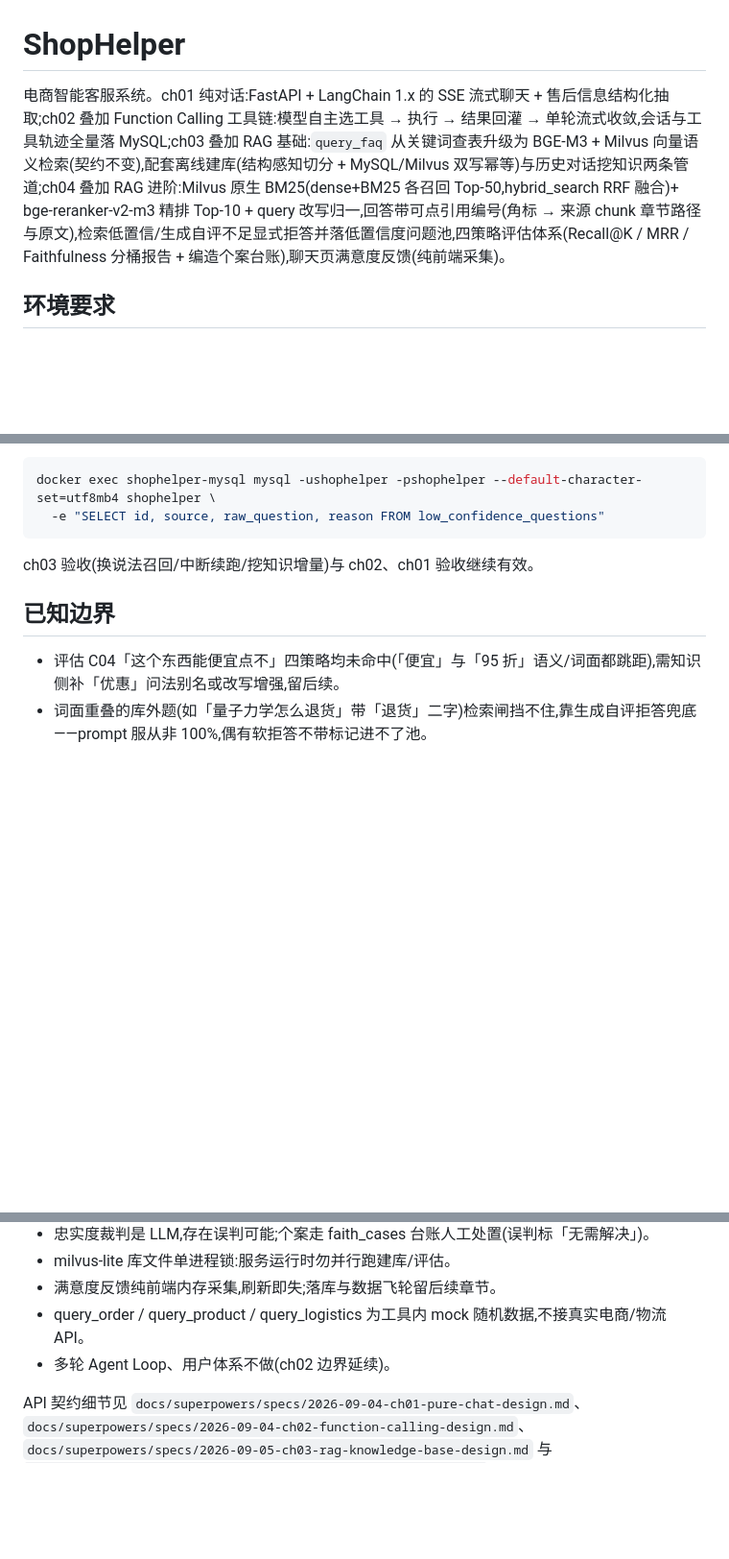
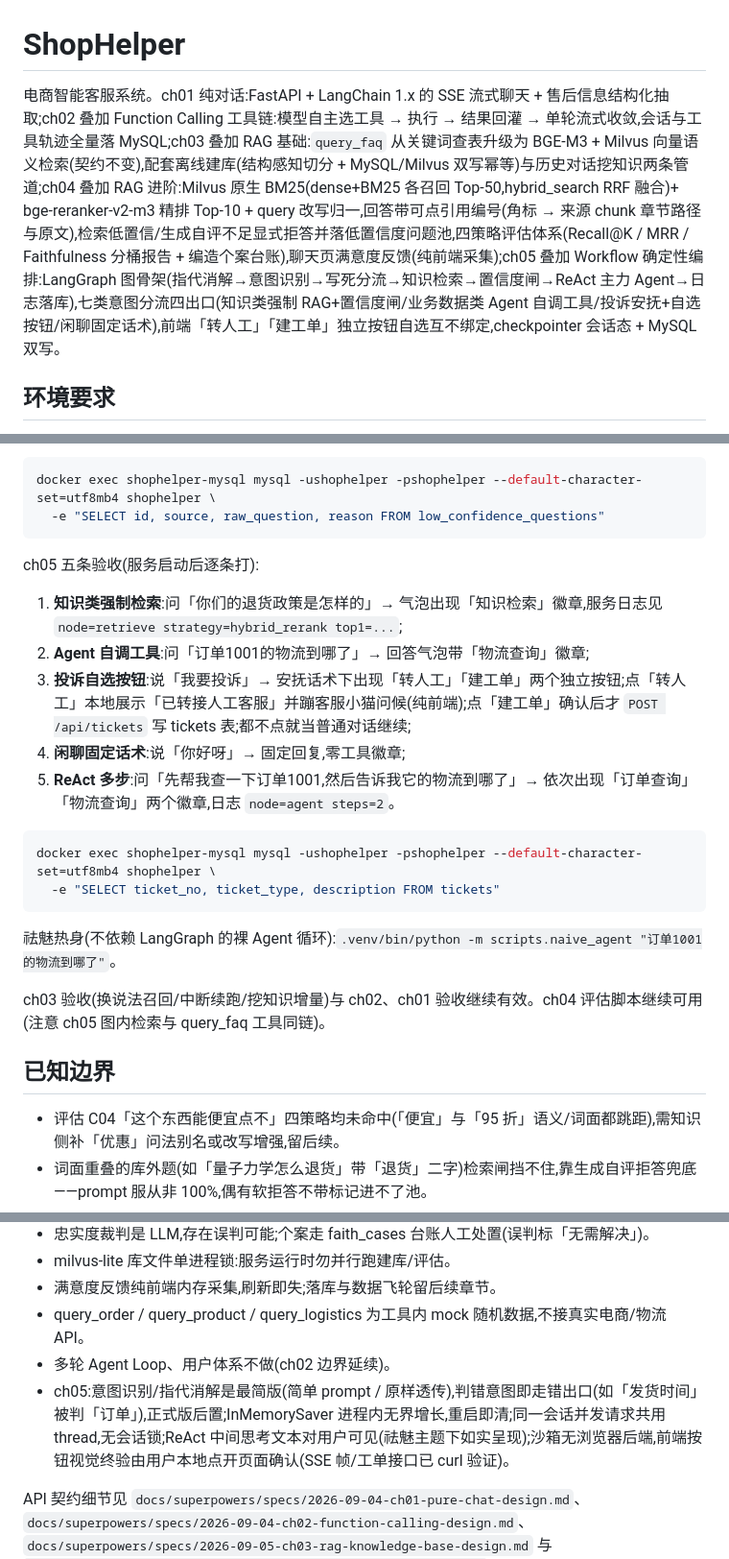
Before and after one commit to 1012-Penn/ShopHelper, a Markdown page: README.md, 3 parts joined by grey strips. Shown at 96% size. Rendered like a GitHub page; blank space fills up the shorter version.

Commit message:
ch05: README 收口——ch05 功能/五条验收/已知边界

````diff
--- a/README.md
+++ b/README.md
@@ -1,6 +1,6 @@
 # ShopHelper
 
-电商智能客服系统。ch01 纯对话:FastAPI + LangChain 1.x 的 SSE 流式聊天 + 售后信息结构化抽取;ch02 叠加 Function Calling 工具链:模型自主选工具 → 执行 → 结果回灌 → 单轮流式收敛,会话与工具轨迹全量落 MySQL;ch03 叠加 RAG 基础:`query_faq` 从关键词查表升级为 BGE-M3 + Milvus 向量语义检索(契约不变),配套离线建库(结构感知切分 + MySQL/Milvus 双写幂等)与历史对话挖知识两条管道;ch04 叠加 RAG 进阶:Milvus 原生 BM25(dense+BM25 各召回 Top-50,hybrid_search RRF 融合)+ bge-reranker-v2-m3 精排 Top-10 + query 改写归一,回答带可点引用编号(角标 → 来源 chunk 章节路径与原文),检索低置信/生成自评不足显式拒答并落低置信度问题池,四策略评估体系(Recall@K / MRR / Faithfulness 分桶报告 + 编造个案台账),聊天页满意度反馈(纯前端采集)。
+电商智能客服系统。ch01 纯对话:FastAPI + LangChain 1.x 的 SSE 流式聊天 + 售后信息结构化抽取;ch02 叠加 Function Calling 工具链:模型自主选工具 → 执行 → 结果回灌 → 单轮流式收敛,会话与工具轨迹全量落 MySQL;ch03 叠加 RAG 基础:`query_faq` 从关键词查表升级为 BGE-M3 + Milvus 向量语义检索(契约不变),配套离线建库(结构感知切分 + MySQL/Milvus 双写幂等)与历史对话挖知识两条管道;ch04 叠加 RAG 进阶:Milvus 原生 BM25(dense+BM25 各召回 Top-50,hybrid_search RRF 融合)+ bge-reranker-v2-m3 精排 Top-10 + query 改写归一,回答带可点引用编号(角标 → 来源 chunk 章节路径与原文),检索低置信/生成自评不足显式拒答并落低置信度问题池,四策略评估体系(Recall@K / MRR / Faithfulness 分桶报告 + 编造个案台账),聊天页满意度反馈(纯前端采集);ch05 叠加 Workflow 确定性编排:LangGraph 图骨架(指代消解→意图识别→写死分流→知识检索→置信度闸→ReAct 主力 Agent→日志落库),七类意图分流四出口(知识类强制 RAG+置信度闸/业务数据类 Agent 自调工具/投诉安抚+自选按钮/闲聊固定话术),前端「转人工」「建工单」独立按钮自选互不绑定,checkpointer 会话态 + MySQL 双写。
 
 ## 环境要求
 
@@ -88,7 +88,22 @@ docker exec shophelper-mysql mysql -ushophelper -pshophelper --default-character
   -e "SELECT id, source, raw_question, reason FROM low_confidence_questions"
 ```
 
-ch03 验收(换说法召回/中断续跑/挖知识增量)与 ch02、ch01 验收继续有效。
+ch05 五条验收(服务启动后逐条打):
+
+1. **知识类强制检索**:问「你们的退货政策是怎样的」→ 气泡出现「知识检索」徽章,服务日志见 `node=retrieve strategy=hybrid_rerank top1=...`;
+2. **Agent 自调工具**:问「订单1001的物流到哪了」→ 回答气泡带「物流查询」徽章;
+3. **投诉自选按钮**:说「我要投诉」→ 安抚话术下出现「转人工」「建工单」两个独立按钮;点「转人工」本地展示「已转接人工客服」并蹦客服小猫问候(纯前端);点「建工单」确认后才 `POST /api/tickets` 写 tickets 表;都不点就当普通对话继续;
+4. **闲聊固定话术**:说「你好呀」→ 固定回复,零工具徽章;
+5. **ReAct 多步**:问「先帮我查一下订单1001,然后告诉我它的物流到哪了」→ 依次出现「订单查询」「物流查询」两个徽章,日志 `node=agent steps=2`。
+
+```bash
+docker exec shophelper-mysql mysql -ushophelper -pshophelper --default-character-set=utf8mb4 shophelper \
+  -e "SELECT ticket_no, ticket_type, description FROM tickets"
+```
+
+祛魅热身(不依赖 LangGraph 的裸 Agent 循环):`.venv/bin/python -m scripts.naive_agent "订单1001的物流到哪了"`。
+
+ch03 验收(换说法召回/中断续跑/挖知识增量)与 ch02、ch01 验收继续有效。ch04 评估脚本继续可用(注意 ch05 图内检索与 query_faq 工具同链)。
 
 ## 已知边界
 
@@ -99,6 +114,7 @@ ch03 验收(换说法召回/中断续跑/挖知识增量)与 ch02、ch01 验收
 - 满意度反馈纯前端内存采集,刷新即失;落库与数据飞轮留后续章节。
 - query_order / query_product / query_logistics 为工具内 mock 随机数据,不接真实电商/物流 API。
 - 多轮 Agent Loop、用户体系不做(ch02 边界延续)。
+- ch05:意图识别/指代消解是最简版(简单 prompt / 原样透传),判错意图即走错出口(如「发货时间」被判「订单」),正式版后置;InMemorySaver 进程内无界增长,重启即清;同一会话并发请求共用 thread,无会话锁;ReAct 中间思考文本对用户可见(祛魅主题下如实呈现);沙箱无浏览器后端,前端按钮视觉终验由用户本地点开页面确认(SSE 帧/工单接口已 curl 验证)。
 
 API 契约细节见
 `docs/superpowers/specs/2026-09-04-ch01-pure-chat-design.md`、
````
